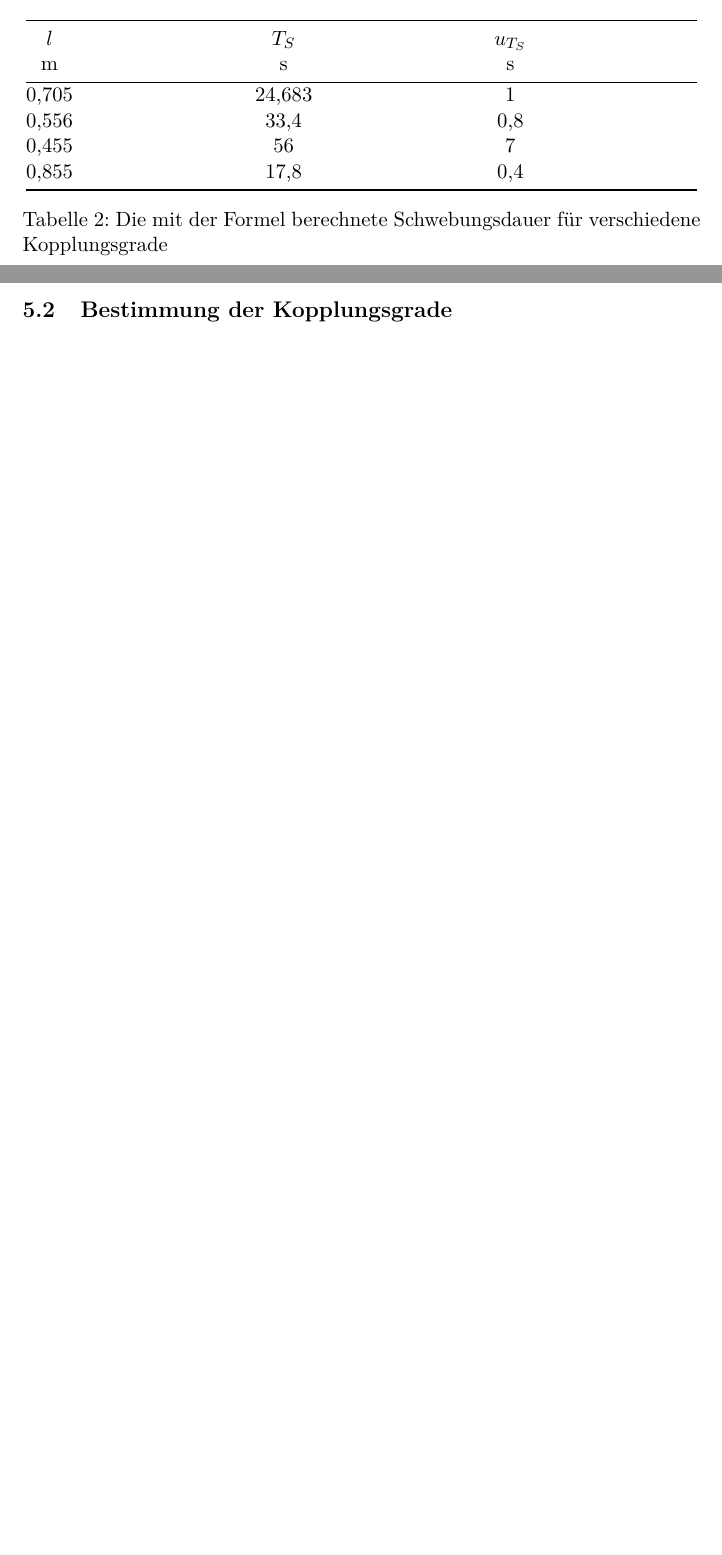
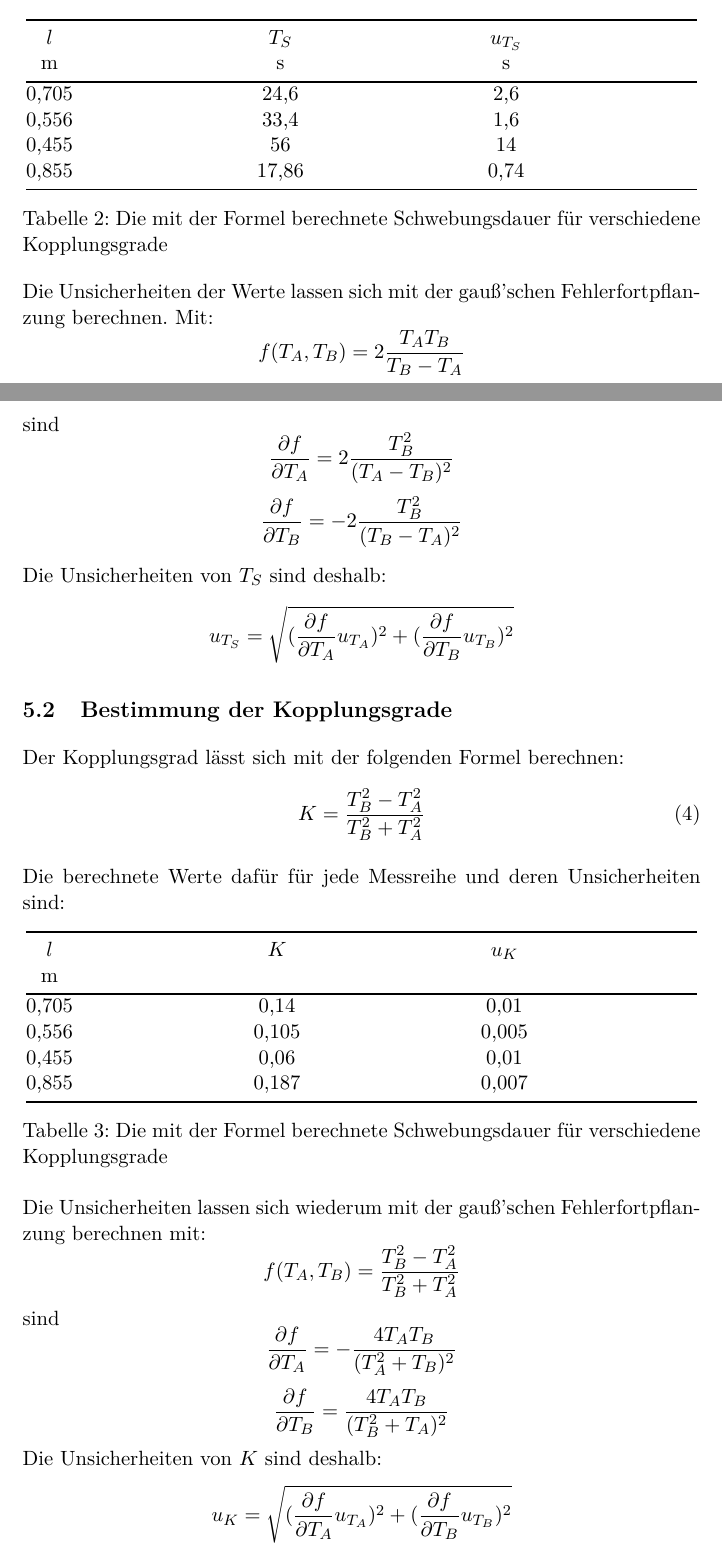
Before and after one commit to ericruijun/MYAP1, a LaTeX document (Protokoll 6/Protokoll 6.tex): two parts of pages 4 and 5 of 5 before the commit and two parts of pages 4 and 5 of 6 after it, joined at a grey line, cut so that both start at the same text, the shorter picture padded with empty space. Compiled offline with pdfLaTeX.

Commit message:
Protokoll 6

```diff
--- a/Protokoll 6/Protokoll 6.tex
+++ b/Protokoll 6/Protokoll 6.tex
@@ -140,17 +140,56 @@ Die berechnete $T_S$ sind:
 		$l$ & $T_S$ & $u_{T_S}$  \\
 		m & s & s   \\
 		\bottomrule
-		0,705 & 24,683 & 1 \\
-		0,556 & 33,4 & 0,8 \\
-		0,455 & 56 & 7 \\
-		0,855 & 17,8 & 0,4 \\
+		0,705 & 24,6 & 2,6 \\
+		0,556 & 33,4 & 1,6 \\
+		0,455 & 56 & 14 \\
+		0,855 & 17,86 & 0,74 \\
+		\bottomrule
+	\end{tabular*}
+	\caption{Die mit der Formel berechnete Schwebungsdauer für verschiedene Kopplungsgrade}
+	\label{tabelle}
+\end{table}
+Die Unsicherheiten der Werte lassen sich mit der gauß'schen Fehlerfortpflanzung berechnen. Mit:
+$$f(T_A,T_B) = 2\frac{T_A T_B}{T_B-T_A}$$
+sind
+$$\frac{\partial f}{\partial T_A} = 2\frac{T_B^2}{(T_A-T_B)^2}$$
+$$\frac{\partial f}{\partial T_B} = -2\frac{T_B^2}{(T_B-T_A)^2}$$
+
+Die Unsicherheiten von $T_S$ sind deshalb:
+$$u_{T_S} = \sqrt{(\frac{\partial f}{\partial T_A}u_{T_A})^2+(\frac{\partial f}{\partial T_B}u_{T_B})^2}$$
+
+\subsection{Bestimmung der Kopplungsgrade}
+Der Kopplungsgrad lässt sich mit der folgenden Formel berechnen:
+\begin{equation}
+K = \frac{T_B^2-T_A^2}{T_B^2+T_A^2}
+\end{equation}
+
+Die berechnete Werte dafür für jede Messreihe und deren Unsicherheiten sind:
+
+\begin{table}[h]
+	\centering
+	\begin{tabular*}{0.99\textwidth}{@{\extracolsep{\fill}}cccc}
+		\toprule
+		$l$ & $K$ & $u_{K}$  \\
+		m &  &    \\
+		\bottomrule
+		0,705 & 0,14 & 0,01 \\
+		0,556 & 0,105 & 0,005 \\
+		0,455 & 0,06 & 0,01 \\
+		0,855 & 0,187 & 0,007 \\
 		\bottomrule
 	\end{tabular*}
 	\caption{Die mit der Formel berechnete Schwebungsdauer für verschiedene Kopplungsgrade}
 	\label{tabelle}
 \end{table}
 
-\subsection{Bestimmung der Kopplungsgrade}
+Die Unsicherheiten lassen sich wiederum mit der gauß'schen Fehlerfortpflanzung berechnen mit:
+$$f(T_A,T_B) = \frac{T_B^2-T_A^2}{T_B^2+T_A^2}$$
+sind
+$$\frac{\partial f}{\partial T_A} = -\frac{4T_A T_B}{(T_A^2+T_B)^2}$$
+$$\frac{\partial f}{\partial T_B} = \frac{4T_A T_B}{(T_B^2+T_A)^2}$$
+Die Unsicherheiten von $K$ sind deshalb:
+$$u_{K} = \sqrt{(\frac{\partial f}{\partial T_A}u_{T_A})^2+(\frac{\partial f}{\partial T_B}u_{T_B})^2}$$
 
 
 \section{Diskussion der Ergebnisse}
```
Also changed, not shown: Protokoll 6/Protokoll 6.pdf, Protokoll 6/Versuch 19 Graph.png (added), 8 other files.
